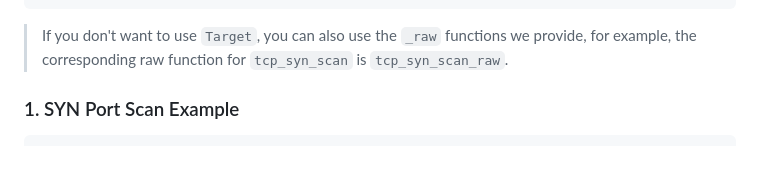
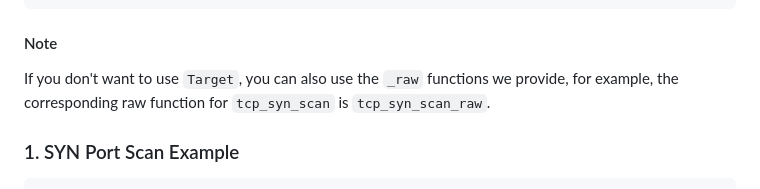
Before and after one commit to rikonaka/pistol-rs, a Markdown page: README.md, the part around the change. Rendered like a GitHub page; blank space fills up the shorter version.

````diff
--- a/README.md
+++ b/README.md
@@ -133,7 +133,9 @@ fn main() -> Result<()> {
 }
 ```
 
-> If you don't want to use `Target`, you can also use the `_raw` functions we provide, for example, the corresponding raw function for `tcp_syn_scan` is `tcp_syn_scan_raw`.
+#### Note
+
+If you don't want to use `Target`, you can also use the `_raw` functions we provide, for example, the corresponding raw function for `tcp_syn_scan` is `tcp_syn_scan_raw`.
 
 ### 1. SYN Port Scan Example
 
````
